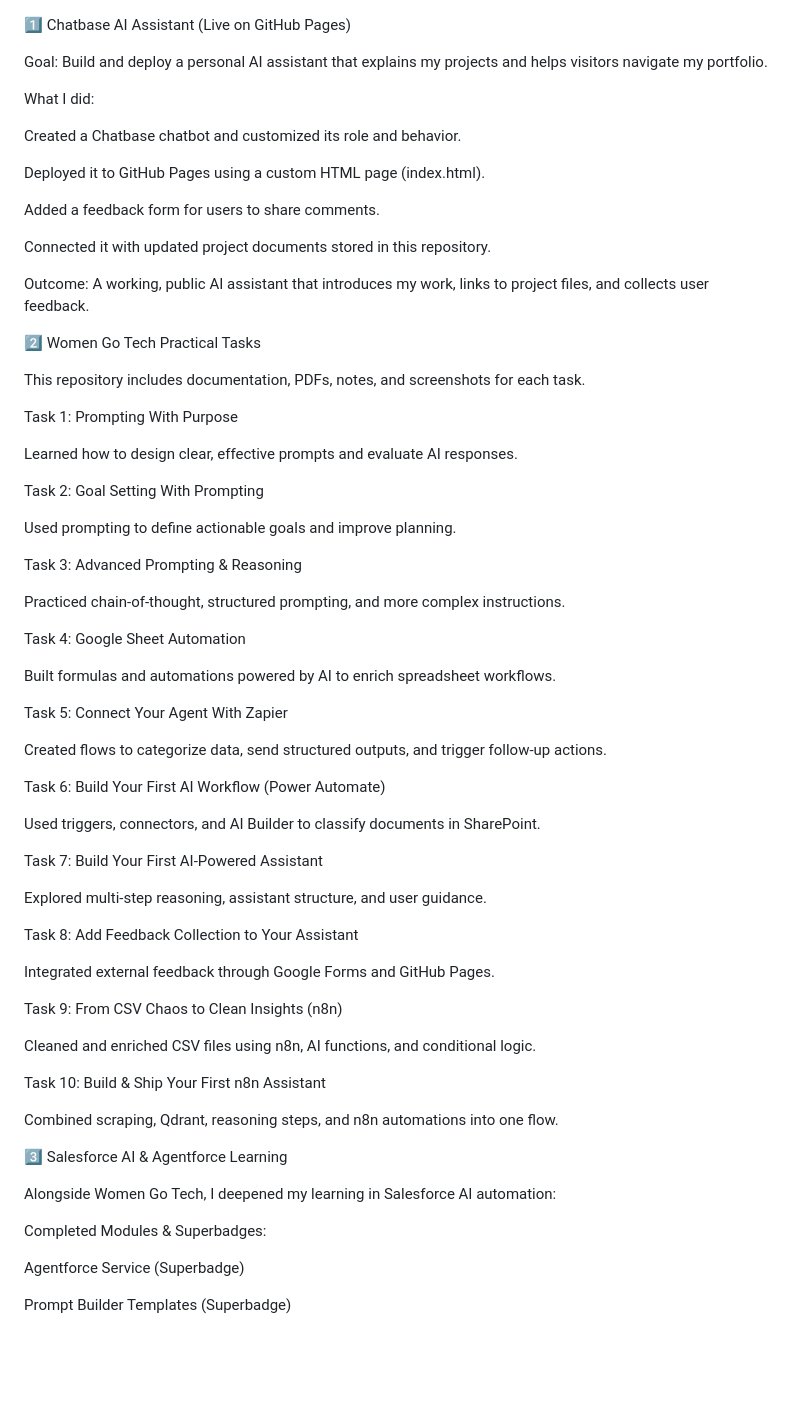
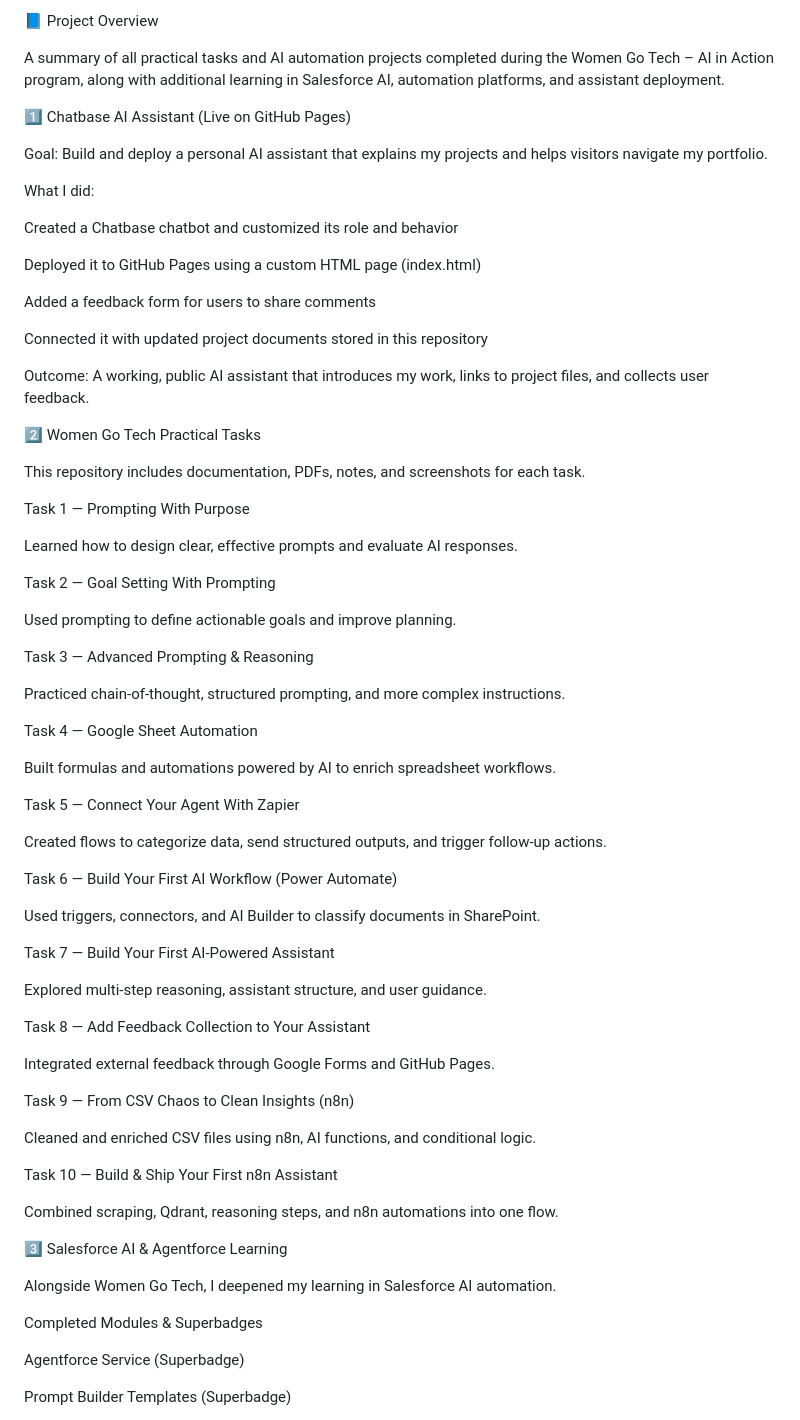
Before and after one commit to Ralliste/women-go-tech-chatbot, a Markdown page: project_overview.md, the part around one of its changes. GitHub-like rendering; blank space fills up the shorter version.

Commit message:
Refine project overview formatting and task descriptions
Updated project overview with improved formatting and consistency in task descriptions.

```diff
--- a/project_overview.md
+++ b/project_overview.md
@@ -1,16 +1,21 @@
+📘 Project Overview
+
+A summary of all practical tasks and AI automation projects completed during the Women Go Tech – AI in Action program, along with additional learning in Salesforce AI, automation platforms, and assistant deployment.
+
 1️⃣ Chatbase AI Assistant (Live on GitHub Pages)
 
-Goal: Build and deploy a personal AI assistant that explains my projects and helps visitors navigate my portfolio.
+Goal:
+Build and deploy a personal AI assistant that explains my projects and helps visitors navigate my portfolio.
 
 What I did:
 
-Created a Chatbase chatbot and customized its role and behavior.
+Created a Chatbase chatbot and customized its role and behavior
 
-Deployed it to GitHub Pages using a custom HTML page (index.html).
+Deployed it to GitHub Pages using a custom HTML page (index.html)
 
-Added a feedback form for users to share comments.
+Added a feedback form for users to share comments
 
-Connected it with updated project documents stored in this repository.
+Connected it with updated project documents stored in this repository
 
 Outcome:
 A working, public AI assistant that introduces my work, links to project files, and collects user feedback.
@@ -19,51 +24,51 @@ A working, public AI assistant that introduces my work, links to project files,
 
 This repository includes documentation, PDFs, notes, and screenshots for each task.
 
-Task 1: Prompting With Purpose
+Task 1 — Prompting With Purpose
 
 Learned how to design clear, effective prompts and evaluate AI responses.
 
-Task 2: Goal Setting With Prompting
+Task 2 — Goal Setting With Prompting
 
 Used prompting to define actionable goals and improve planning.
 
-Task 3: Advanced Prompting & Reasoning
+Task 3 — Advanced Prompting & Reasoning
 
 Practiced chain-of-thought, structured prompting, and more complex instructions.
 
-Task 4: Google Sheet Automation
+Task 4 — Google Sheet Automation
 
 Built formulas and automations powered by AI to enrich spreadsheet workflows.
 
-Task 5: Connect Your Agent With Zapier
+Task 5 — Connect Your Agent With Zapier
 
 Created flows to categorize data, send structured outputs, and trigger follow-up actions.
 
-Task 6: Build Your First AI Workflow (Power Automate)
+Task 6 — Build Your First AI Workflow (Power Automate)
 
 Used triggers, connectors, and AI Builder to classify documents in SharePoint.
 
-Task 7: Build Your First AI-Powered Assistant
+Task 7 — Build Your First AI-Powered Assistant
 
 Explored multi-step reasoning, assistant structure, and user guidance.
 
-Task 8: Add Feedback Collection to Your Assistant
+Task 8 — Add Feedback Collection to Your Assistant
 
 Integrated external feedback through Google Forms and GitHub Pages.
 
-Task 9: From CSV Chaos to Clean Insights (n8n)
+Task 9 — From CSV Chaos to Clean Insights (n8n)
 
 Cleaned and enriched CSV files using n8n, AI functions, and conditional logic.
 
-Task 10: Build & Ship Your First n8n Assistant
+Task 10 — Build & Ship Your First n8n Assistant
 
 Combined scraping, Qdrant, reasoning steps, and n8n automations into one flow.
 
 3️⃣ Salesforce AI & Agentforce Learning
 
-Alongside Women Go Tech, I deepened my learning in Salesforce AI automation:
+Alongside Women Go Tech, I deepened my learning in Salesforce AI automation.
 
-Completed Modules & Superbadges:
+Completed Modules & Superbadges
 
 Agentforce Service (Superbadge)
 
```
Also changed, not shown: other parts of project_overview.md (+15 -11 lines).
